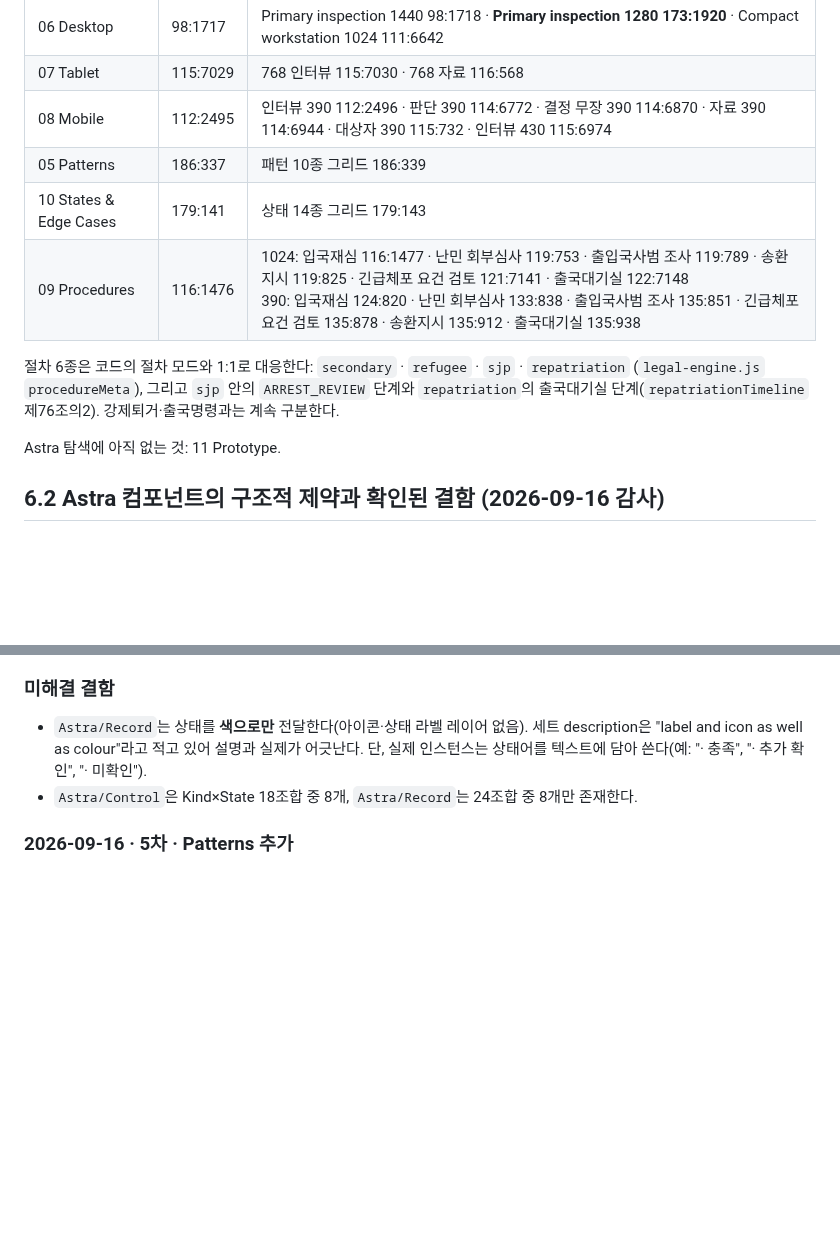
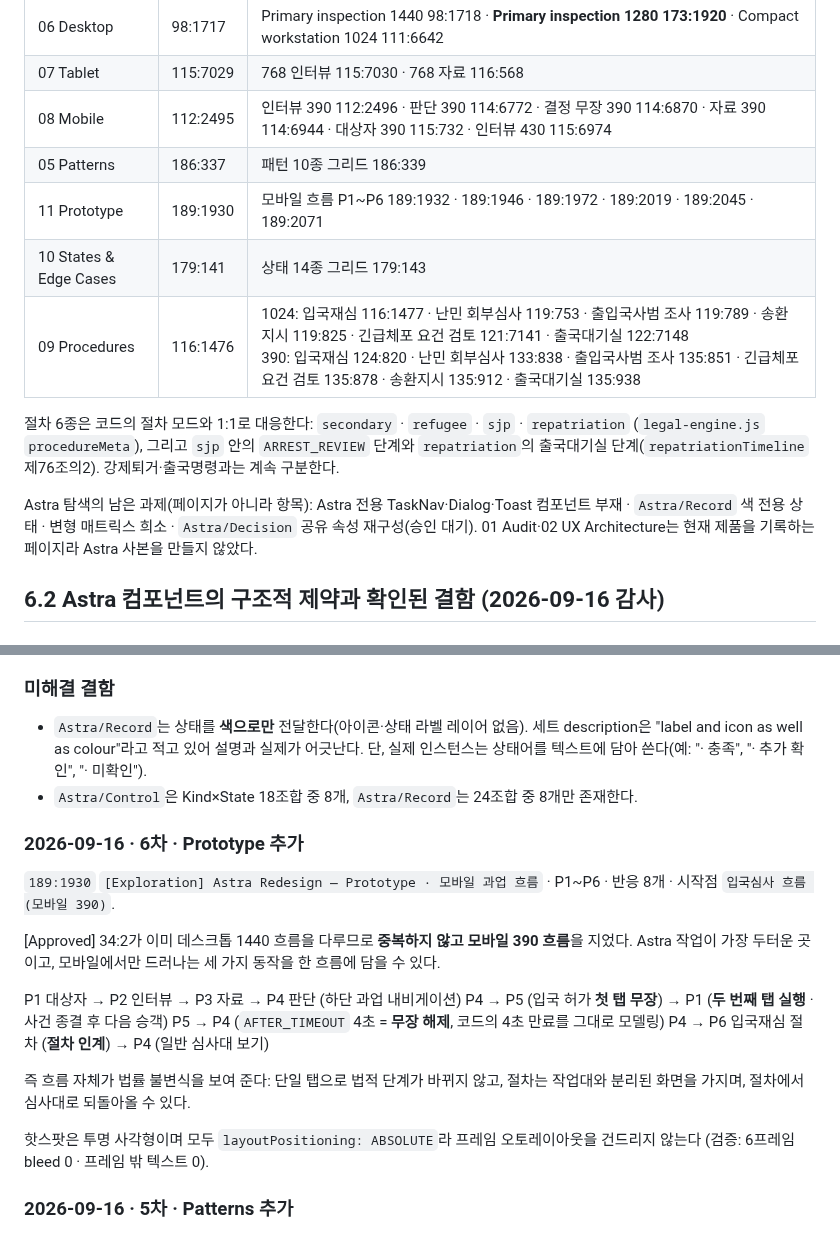
Before and after one commit to club-paradiso/inad, a Markdown page: docs/figma-workspace-spec.md, 2 parts joined by grey strips. GitHub-like rendering; blank space fills up the shorter version.

Commit message:
docs(figma): add the Astra Prototype section to the spec
Wires an [Exploration] prototype (189:1930) over the Astra mobile frames: P1-P6,
8 reactions, flow starting point "입국심사 흐름 (모바일 390)".

The [Approved] prototype at 34:2 already covers the desktop 1440 flow, so this
builds the mobile 390 flow instead of duplicating it. Mobile is where the Astra
work is densest and where three behaviours only show up together:

- task switching through the bottom navigation (P1 -> P2 -> P3 -> P4)
- the two-tap decision arming (P4 -> P5 arms, P5 -> P1 executes and calls the
  next passenger), plus an AFTER_TIMEOUT of 4s from P5 back to P4 that models
  the real disarm rather than describing it
- the procedure handoff and return (P4 -> P6 -> P4)

So the flow itself demonstrates the invariants: a single tap never changes a
legal step, procedures keep their own screen rather than being folded into the
workstation, and the officer can return from a procedure to the desk.

Hotspots are transparent rectangles with layoutPositioning ABSOLUTE, so the
frames' auto-layout is untouched — verified: no bleed, no text outside any of
the six frames.

This completes the four Astra gaps recorded earlier (Desktop 1280, States,
Patterns, Prototype). The remaining items are component-level, not pages, and
§6.1 now lists them as such.

No application code, adjudication logic or save schema touched.

Co-Authored-By: Claude Opus 5 <noreply@anthropic.com>
Claude-Session: https://claude.ai/code/session_01ESyu68c5zr7Z91mWfhjJhu

```diff
--- a/docs/figma-workspace-spec.md
+++ b/docs/figma-workspace-spec.md
@@ -194,6 +194,7 @@ Figma에는 시스템 폰트가 없으므로 한글 본문은 `Noto Sans KR`,
 | 07 Tablet | 115:7029 | 768 인터뷰 115:7030 · 768 자료 116:568 |
 | 08 Mobile | 112:2495 | 인터뷰 390 112:2496 · 판단 390 114:6772 · 결정 무장 390 114:6870 · 자료 390 114:6944 · 대상자 390 115:732 · 인터뷰 430 115:6974 |
 | 05 Patterns | 186:337 | 패턴 10종 그리드 186:339 |
+| 11 Prototype | 189:1930 | 모바일 흐름 P1~P6 189:1932 · 189:1946 · 189:1972 · 189:2019 · 189:2045 · 189:2071 |
 | 10 States & Edge Cases | 179:141 | 상태 14종 그리드 179:143 |
 | 09 Procedures | 116:1476 | 1024: 입국재심 116:1477 · 난민 회부심사 119:753 · 출입국사범 조사 119:789 · 송환지시 119:825 · 긴급체포 요건 검토 121:7141 · 출국대기실 122:7148<br>390: 입국재심 124:820 · 난민 회부심사 133:838 · 출입국사범 조사 135:851 · 긴급체포 요건 검토 135:878 · 송환지시 135:912 · 출국대기실 135:938 |
 
@@ -201,7 +202,7 @@ Figma에는 시스템 폰트가 없으므로 한글 본문은 `Noto Sans KR`,
 (`legal-engine.js` `procedureMeta`), 그리고 `sjp` 안의 `ARREST_REVIEW` 단계와 `repatriation`의
 출국대기실 단계(`repatriationTimeline` 제76조의2). 강제퇴거·출국명령과는 계속 구분한다.
 
-Astra 탐색에 아직 없는 것: 11 Prototype.
+Astra 탐색의 남은 과제(페이지가 아니라 항목): Astra 전용 TaskNav·Dialog·Toast 컴포넌트 부재 · `Astra/Record` 색 전용 상태 · 변형 매트릭스 희소 · `Astra/Decision` 공유 속성 재구성(승인 대기). 01 Audit·02 UX Architecture는 현재 제품을 기록하는 페이지라 Astra 사본을 만들지 않았다.
 
 
 ## 6.2 Astra 컴포넌트의 구조적 제약과 확인된 결함 (2026-09-16 감사)
@@ -234,6 +235,25 @@ Astra 탐색에 아직 없는 것: 11 Prototype.
   세트 description은 "label and icon as well as colour"라고 적고 있어 설명과 실제가 어긋난다.
   단, 실제 인스턴스는 상태어를 텍스트에 담아 쓴다(예: "· 충족", "· 추가 확인", "· 미확인").
 - `Astra/Control`은 Kind×State 18조합 중 8개, `Astra/Record`는 24조합 중 8개만 존재한다.
+
+### 2026-09-16 · 6차 · Prototype 추가
+
+`189:1930` `[Exploration] Astra Redesign — Prototype · 모바일 과업 흐름` · P1~P6 · 반응 8개 ·
+시작점 `입국심사 흐름 (모바일 390)`.
+
+[Approved] 34:2가 이미 데스크톱 1440 흐름을 다루므로 **중복하지 않고 모바일 390 흐름**을 지었다.
+Astra 작업이 가장 두터운 곳이고, 모바일에서만 드러나는 세 가지 동작을 한 흐름에 담을 수 있다.
+
+P1 대상자 → P2 인터뷰 → P3 자료 → P4 판단 (하단 과업 내비게이션)
+P4 → P5 (입국 허가 **첫 탭 무장**) → P1 (**두 번째 탭 실행** · 사건 종결 후 다음 승객)
+P5 → P4 (`AFTER_TIMEOUT` 4초 = **무장 해제**, 코드의 4초 만료를 그대로 모델링)
+P4 → P6 입국재심 절차 (**절차 인계**) → P4 (일반 심사대 보기)
+
+즉 흐름 자체가 법률 불변식을 보여 준다: 단일 탭으로 법적 단계가 바뀌지 않고,
+절차는 작업대와 분리된 화면을 가지며, 절차에서 심사대로 되돌아올 수 있다.
+
+핫스팟은 투명 사각형이며 모두 `layoutPositioning: ABSOLUTE`라 프레임 오토레이아웃을 건드리지 않는다
+(검증: 6프레임 bleed 0 · 프레임 밖 텍스트 0).
 
 ### 2026-09-16 · 5차 · Patterns 추가
 
```
